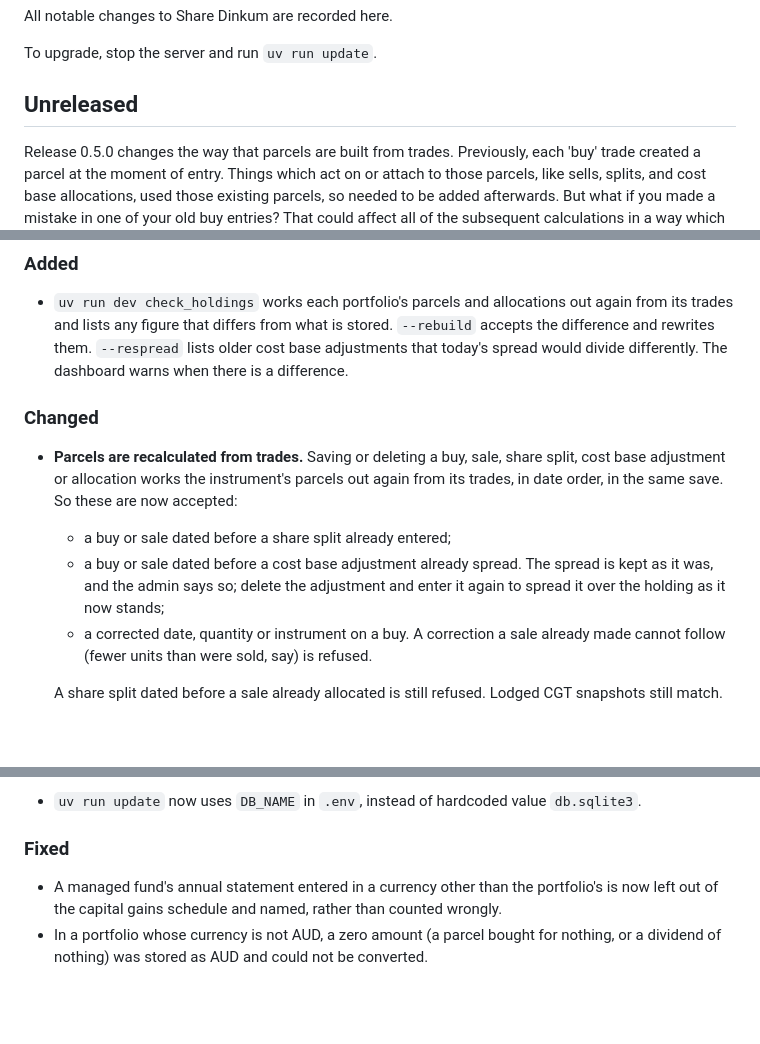
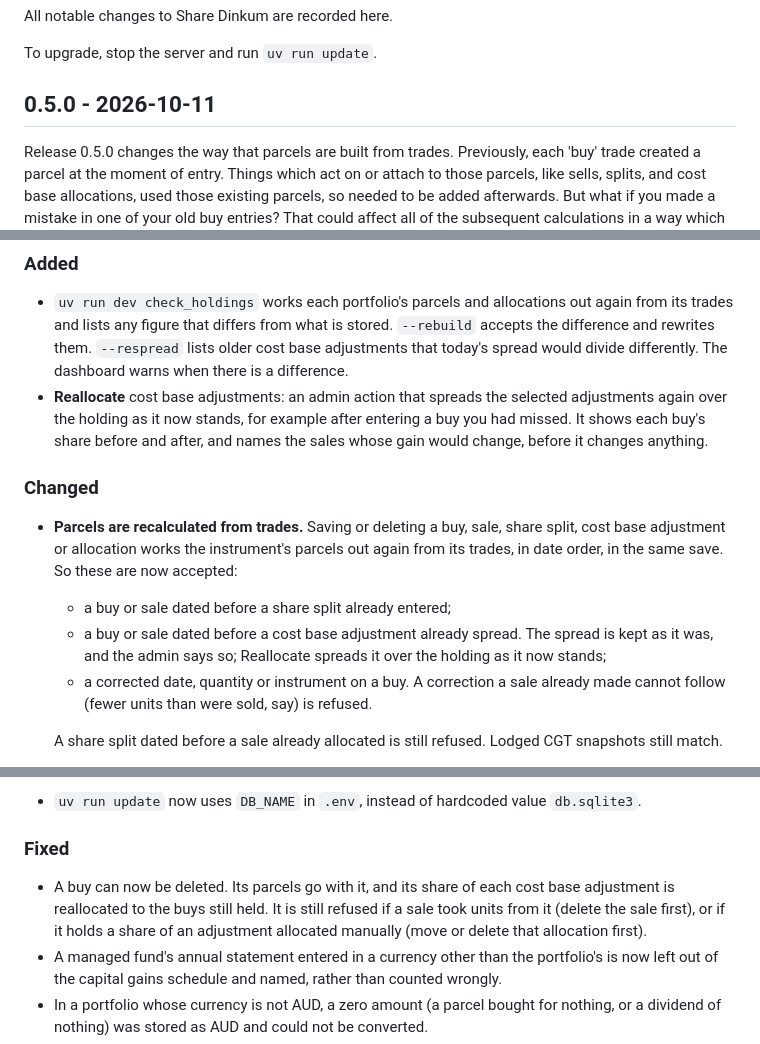
Before and after one commit to pretoriusdre/share-dinkum, a Markdown page: CHANGELOG.md, 3 parts joined by grey strips. Rendered like a GitHub page; blank space fills up the shorter version.

```diff
--- a/CHANGELOG.md
+++ b/CHANGELOG.md
@@ -4,7 +4,7 @@ All notable changes to Share Dinkum are recorded here.
 
 To upgrade, stop the server and run `uv run update`.
 
-## Unreleased
+## 0.5.0 - 2026-10-11
 
 Release 0.5.0 changes the way that parcels are built from trades. Previously, each 'buy' trade
 created a parcel at the moment of entry. Things which act on or attach to those parcels, like
@@ -20,6 +20,10 @@ recalculated, and the difference is applied. Upgrading does not change your exis
   trades and lists any figure that differs from what is stored. `--rebuild` accepts the difference
   and rewrites them. `--respread` lists older cost base adjustments that today's spread would divide
   differently. The dashboard warns when there is a difference.
+- **Reallocate** cost base adjustments: an admin action that spreads the selected adjustments again
+  over the holding as it now stands, for example after entering a buy you had missed. It shows each
+  buy's share before and after, and names the sales whose gain would change, before it changes
+  anything.
 
 ### Changed
 
@@ -28,8 +32,7 @@ recalculated, and the difference is applied. Upgrading does not change your exis
   in the same save. So these are now accepted:
   - a buy or sale dated before a share split already entered;
   - a buy or sale dated before a cost base adjustment already spread. The spread is kept as it was,
-    and the admin says so; delete the adjustment and enter it again to spread it over the holding
-    as it now stands;
+    and the admin says so; Reallocate spreads it over the holding as it now stands;
   - a corrected date, quantity or instrument on a buy. A correction a sale already made cannot
     follow (fewer units than were sold, say) is refused.
 
@@ -47,6 +50,10 @@ recalculated, and the difference is applied. Upgrading does not change your exis
 
 ### Fixed
 
+- A buy can now be deleted. Its parcels go with it, and its share of each cost base adjustment is
+  reallocated to the buys still held. It is still refused if a sale took units from it (delete the
+  sale first), or if it holds a share of an adjustment allocated manually (move or delete that
+  allocation first).
 - A managed fund's annual statement entered in a currency other than the portfolio's is now left
   out of the capital gains schedule and named, rather than counted wrongly.
 - In a portfolio whose currency is not AUD, a zero amount (a parcel bought for nothing, or a
```
Also changed, not shown: README.md (+19 -4 lines), docs/images/income_report.png (added), docs/images/reallocate_cost_base_allocation.png (added), 10 other files.
